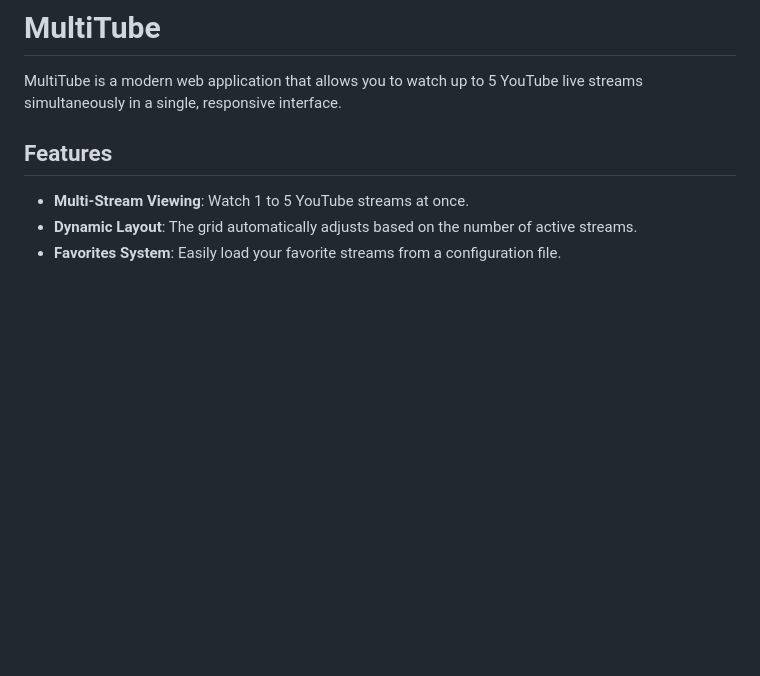
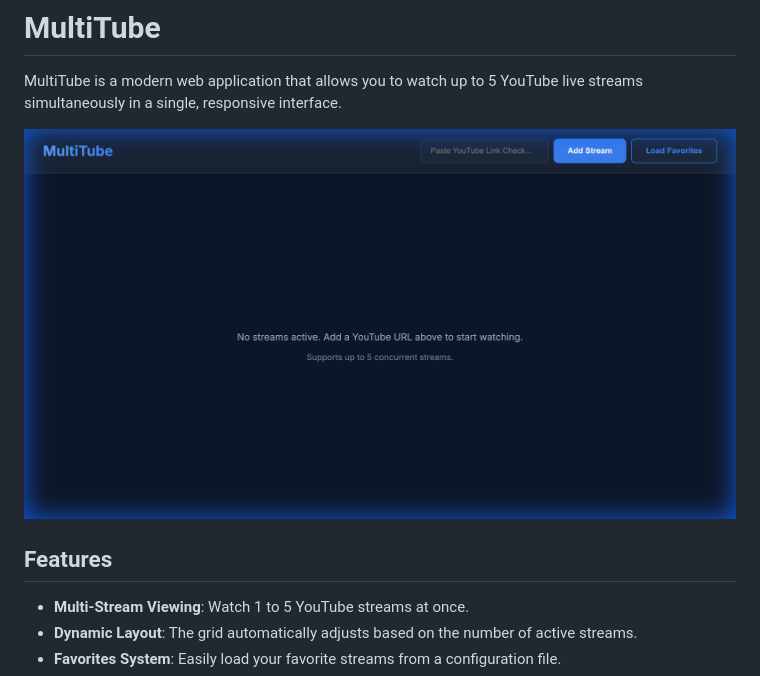
Before and after one commit to jrcoronel-moon/multitube, a Markdown page: README.md, the part around the change. GitHub-like rendering; pictures changed too: assets/multitube_preview.png (added); blank space fills up the shorter version.

Commit message:
Docs: Add screenshots to README

```diff
--- a/README.md
+++ b/README.md
@@ -1,6 +1,8 @@
 # MultiTube
 
 MultiTube is a modern web application that allows you to watch up to 5 YouTube live streams simultaneously in a single, responsive interface.
+
+![MultiTube Preview](assets/multitube_preview.png)
 
 ## Features
 
```
Also changed, not shown: 1 other file.
